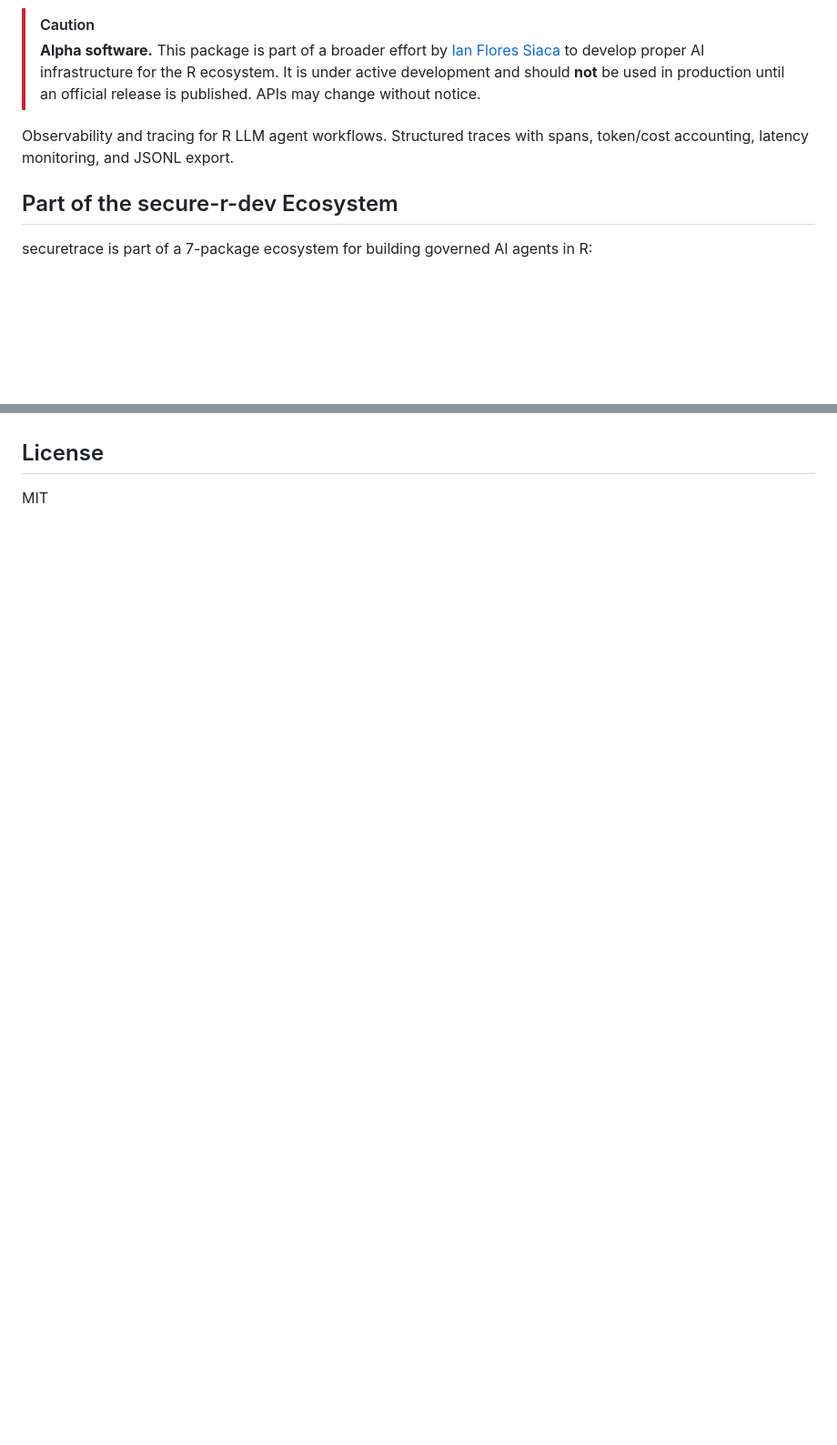
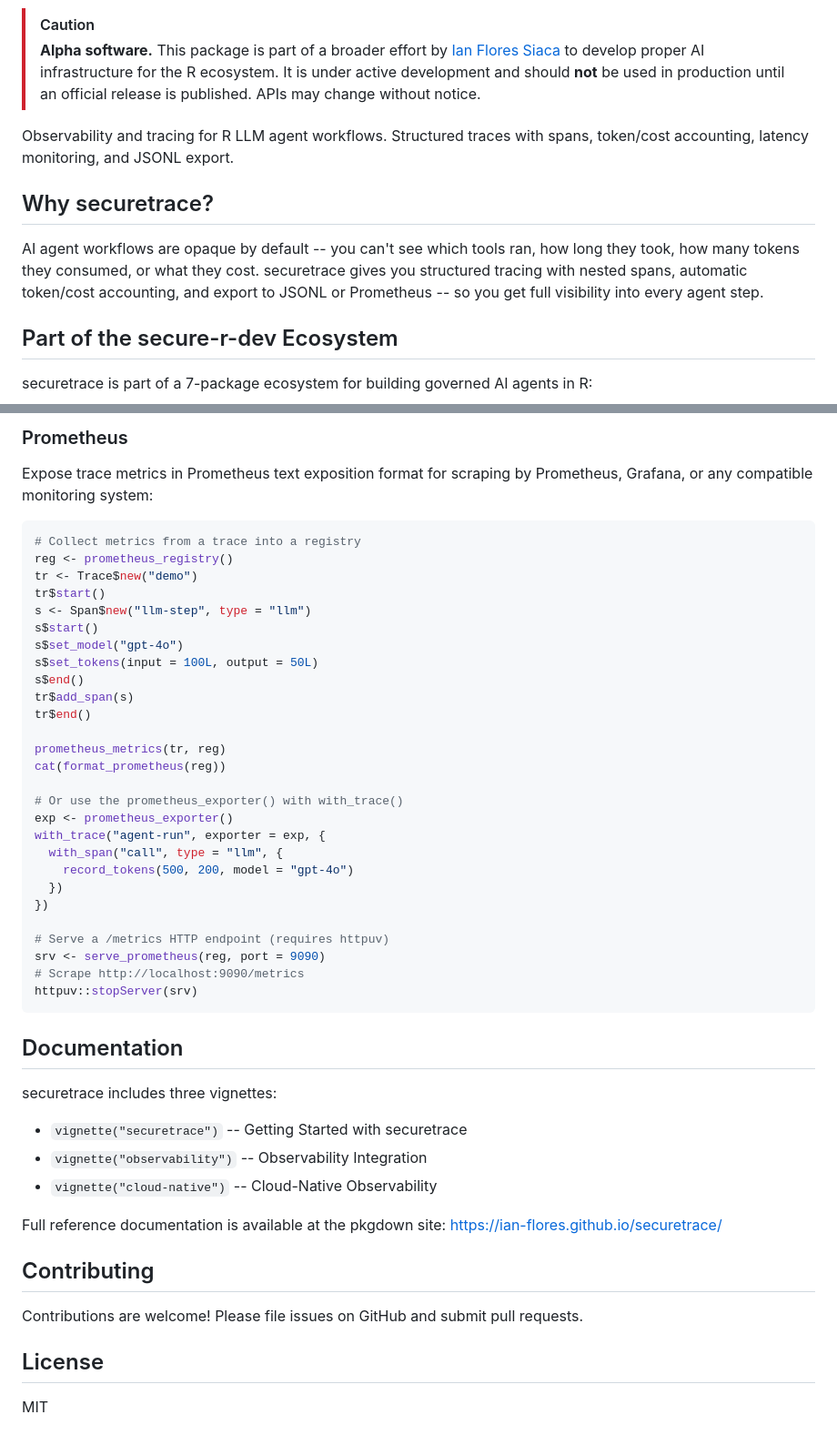
Before and after one commit to ian-flores/securetrace, a Markdown page: README.md, 2 parts joined by grey strips. Shown at 91% size. GitHub-like rendering; blank space fills up the shorter version.

Commit message:
Expand README with badges, feature subsections, and docs

````diff
--- a/README.md
+++ b/README.md
@@ -5,6 +12,10 @@
 
 Observability and tracing for R LLM agent workflows. Structured traces with spans,
 token/cost accounting, latency monitoring, and JSONL export.
+
+## Why securetrace?
+
+AI agent workflows are opaque by default -- you can't see which tools ran, how long they took, how many tokens they consumed, or what they cost. securetrace gives you structured tracing with nested spans, automatic token/cost accounting, and export to JSONL or Prometheus -- so you get full visibility into every agent step.
 
 ## Part of the secure-r-dev Ecosystem
 
@@ -73,3 +170,50 @@ result <- with_trace("my-agent", exporter = jsonl_exporter("traces.jsonl"), {
+### Prometheus
+
+Expose trace metrics in Prometheus text exposition format for scraping by Prometheus, Grafana, or any compatible monitoring system:
+
+```r
+# Collect metrics from a trace into a registry
+reg <- prometheus_registry()
+tr <- Trace$new("demo")
+tr$start()
+s <- Span$new("llm-step", type = "llm")
+s$start()
+s$set_model("gpt-4o")
+s$set_tokens(input = 100L, output = 50L)
+s$end()
+tr$add_span(s)
+tr$end()
+
+prometheus_metrics(tr, reg)
+cat(format_prometheus(reg))
+
+# Or use the prometheus_exporter() with with_trace()
+exp <- prometheus_exporter()
+with_trace("agent-run", exporter = exp, {
+  with_span("call", type = "llm", {
+    record_tokens(500, 200, model = "gpt-4o")
+  })
+})
+
+# Serve a /metrics HTTP endpoint (requires httpuv)
+srv <- serve_prometheus(reg, port = 9090)
+# Scrape http://localhost:9090/metrics
+httpuv::stopServer(srv)
+```
+
+## Documentation
+
+securetrace includes three vignettes:
+
+- `vignette("securetrace")` -- Getting Started with securetrace
+- `vignette("observability")` -- Observability Integration
+- `vignette("cloud-native")` -- Cloud-Native Observability
+
+Full reference documentation is available at the pkgdown site: <https://ian-flores.github.io/securetrace/>
+
+## Contributing
+
+Contributions are welcome! Please file issues on GitHub and submit pull requests.
 
 ## License
 
````
Also changed, not shown: other parts of README.md (+93 -0 lines).
